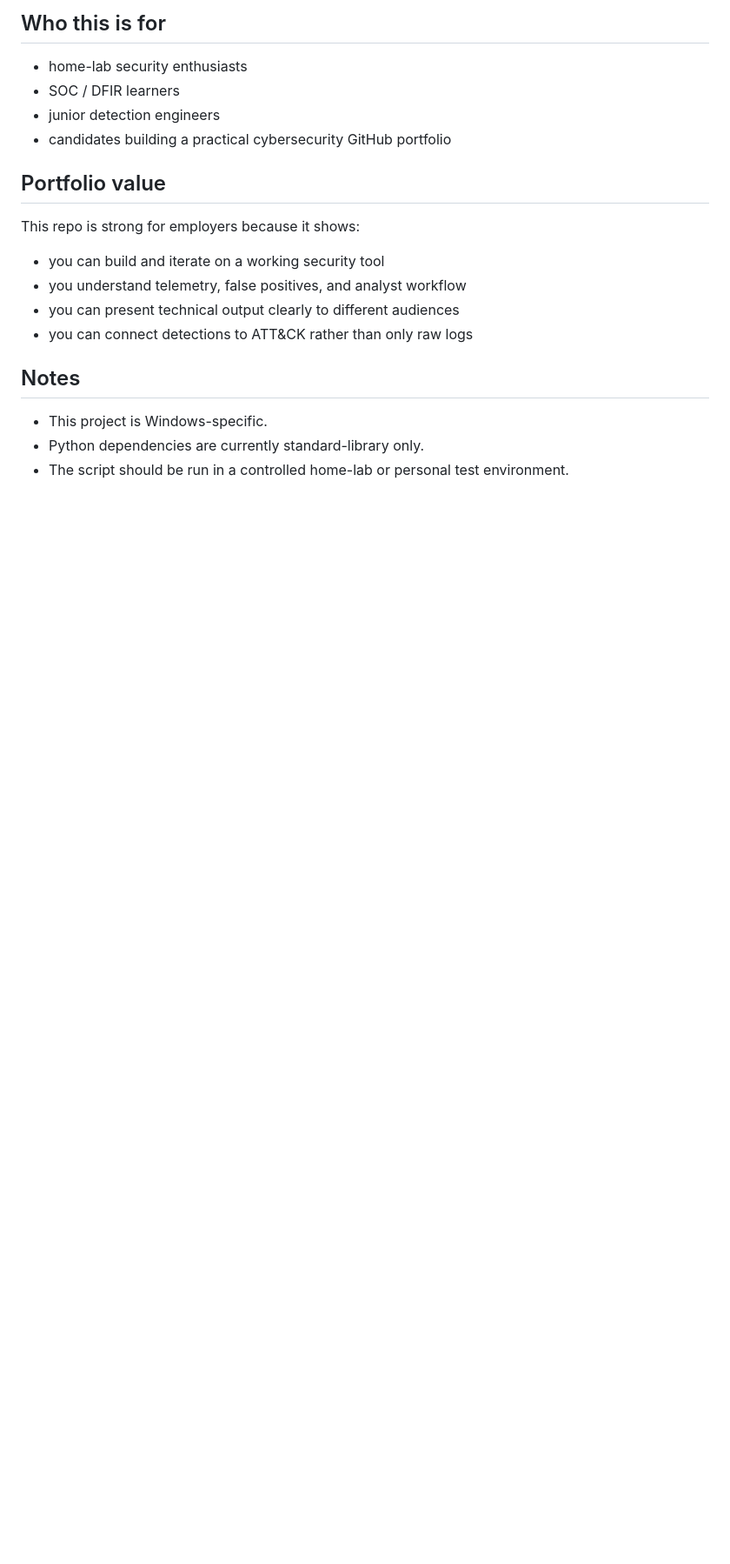
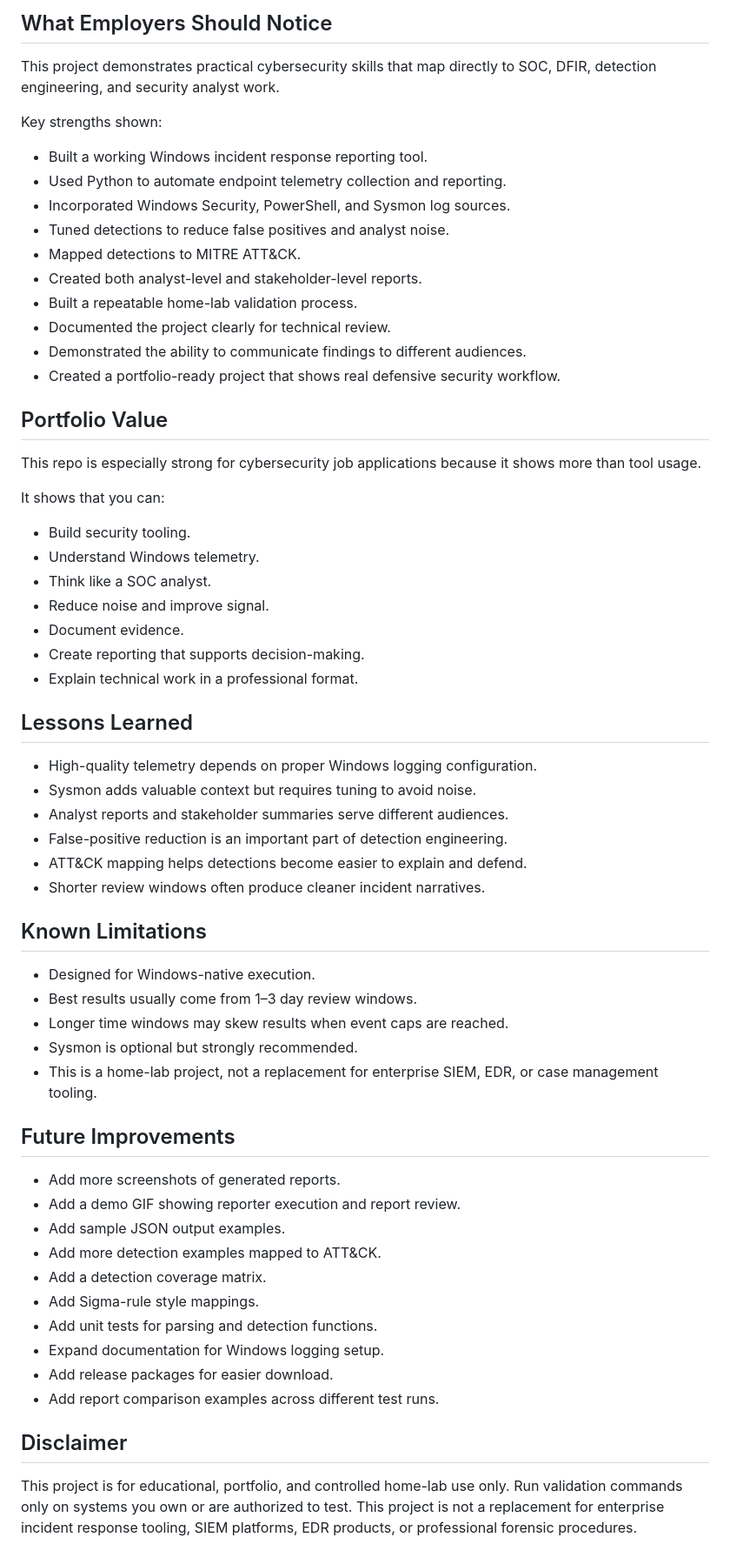
Before and after one commit to Maunton/windows-ir-lab, a Markdown page: README.md, the part around one of its changes. Shown at 87% size. GitHub-like rendering; blank space fills up the shorter version.

```diff
--- a/README.md
+++ b/README.md
@@ -159,22 +239,65 @@ Current detection logic includes coverage for:
 
-## Who this is for
+## What Employers Should Notice
 
-* home-lab security enthusiasts
-* SOC / DFIR learners
-* junior detection engineers
-* candidates building a practical cybersecurity GitHub portfolio
+This project demonstrates practical cybersecurity skills that map directly to SOC, DFIR, detection engineering, and security analyst work.
 
-## Portfolio value
+Key strengths shown:
 
-This repo is strong for employers because it shows:
+- Built a working Windows incident response reporting tool.
+- Used Python to automate endpoint telemetry collection and reporting.
+- Incorporated Windows Security, PowerShell, and Sysmon log sources.
+- Tuned detections to reduce false positives and analyst noise.
+- Mapped detections to MITRE ATT&CK.
+- Created both analyst-level and stakeholder-level reports.
+- Built a repeatable home-lab validation process.
+- Documented the project clearly for technical review.
+- Demonstrated the ability to communicate findings to different audiences.
+- Created a portfolio-ready project that shows real defensive security workflow.
 
-* you can build and iterate on a working security tool
-* you understand telemetry, false positives, and analyst workflow
-* you can present technical output clearly to different audiences
-* you can connect detections to ATT&CK rather than only raw logs
+## Portfolio Value
 
-## Notes
+This repo is especially strong for cybersecurity job applications because it shows more than tool usage.
 
-* This project is Windows-specific.
-* Python dependencies are currently standard-library only.
-* The script should be run in a controlled home-lab or personal test environment.
+It shows that you can:
+
+- Build security tooling.
+- Understand Windows telemetry.
+- Think like a SOC analyst.
+- Reduce noise and improve signal.
+- Document evidence.
+- Create reporting that supports decision-making.
+- Explain technical work in a professional format.
+
+## Lessons Learned
+
+- High-quality telemetry depends on proper Windows logging configuration.
+- Sysmon adds valuable context but requires tuning to avoid noise.
+- Analyst reports and stakeholder summaries serve different audiences.
+- False-positive reduction is an important part of detection engineering.
+- ATT&CK mapping helps detections become easier to explain and defend.
+- Shorter review windows often produce cleaner incident narratives.
+
+## Known Limitations
+
+- Designed for Windows-native execution.
+- Best results usually come from 1–3 day review windows.
+- Longer time windows may skew results when event caps are reached.
+- Sysmon is optional but strongly recommended.
+- This is a home-lab project, not a replacement for enterprise SIEM, EDR, or case management tooling.
+
+## Future Improvements
+
+- Add more screenshots of generated reports.
+- Add a demo GIF showing reporter execution and report review.
+- Add sample JSON output examples.
+- Add more detection examples mapped to ATT&CK.
+- Add a detection coverage matrix.
+- Add Sigma-rule style mappings.
+- Add unit tests for parsing and detection functions.
+- Expand documentation for Windows logging setup.
+- Add release packages for easier download.
+- Add report comparison examples across different test runs.
+
+## Disclaimer
+
+This project is for educational, portfolio, and controlled home-lab use only. Run validation commands only on systems you own or are authorized to test. This project is not a replacement for enterprise incident response tooling, SIEM platforms, EDR products, or professional forensic procedures.
```
Also changed, not shown: other parts of README.md (+175 -95 lines).
